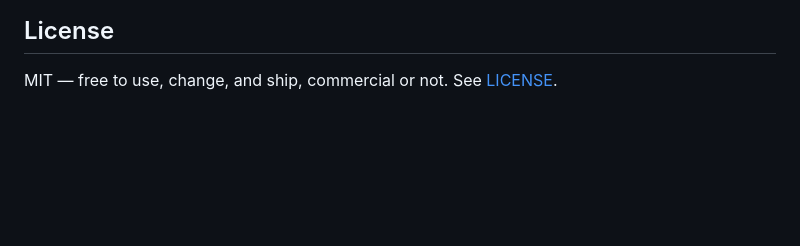
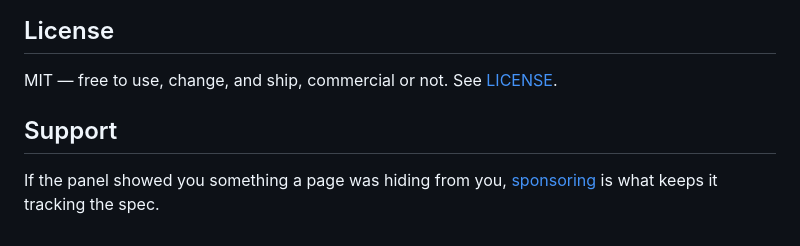
Before and after one commit to munzzyy/webmcp-devtools, a Markdown page: README.md, the part around the change. Drawn GitHub-style; blank space fills up the shorter version.

Commit message:
Add a support section to the README

```diff
--- a/README.md
+++ b/README.md
@@ -94,3 +94,7 @@ What the suite does not cover: the rendered DevTools panel, the background relay
 ## License
 
 MIT — free to use, change, and ship, commercial or not. See [LICENSE](LICENSE).
+
+## Support
+
+If the panel showed you something a page was hiding from you, [sponsoring](https://github.com/sponsors/munzzyy) is what keeps it tracking the spec.
```
